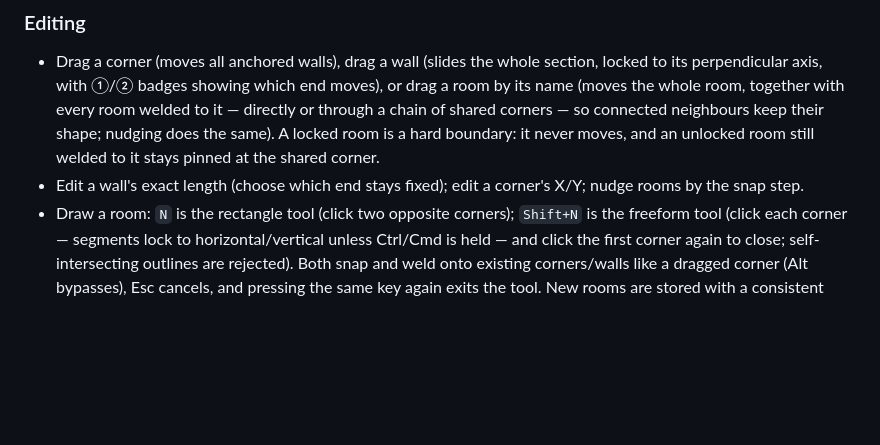
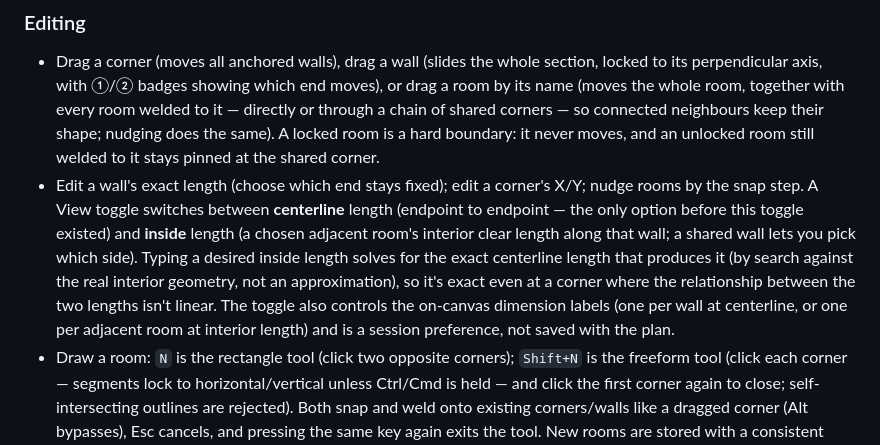
Before and after one commit to jsonbailey/blueprints, a Markdown page: SPEC.md, the part around the change. Drawn GitHub-style; blank space fills up the shorter version.

Commit message:
docs: record centerline/inside wall length toggle in SPEC.md

```diff
--- a/SPEC.md
+++ b/SPEC.md
@@ -76,7 +76,17 @@ build a plan by adding rooms and levels in-app or opening a previously saved
   same). A locked room is a hard boundary: it never moves, and an unlocked
   room still welded to it stays pinned at the shared corner.
 - Edit a wall's exact length (choose which end stays fixed); edit a
-  corner's X/Y; nudge rooms by the snap step.
+  corner's X/Y; nudge rooms by the snap step. A View toggle switches
+  between **centerline** length (endpoint to endpoint — the only option
+  before this toggle existed) and **inside** length (a chosen adjacent
+  room's interior clear length along that wall; a shared wall lets you pick
+  which side). Typing a desired inside length solves for the exact
+  centerline length that produces it (by search against the real interior
+  geometry, not an approximation), so it's exact even at a corner where the
+  relationship between the two lengths isn't linear. The toggle also
+  controls the on-canvas dimension labels (one per wall at centerline, or
+  one per adjacent room at interior length) and is a session preference,
+  not saved with the plan.
 - Draw a room: `N` is the rectangle tool (click two opposite corners);
   `Shift+N` is the freeform tool (click each corner — segments lock to
   horizontal/vertical unless Ctrl/Cmd is held — and click the first corner
```
